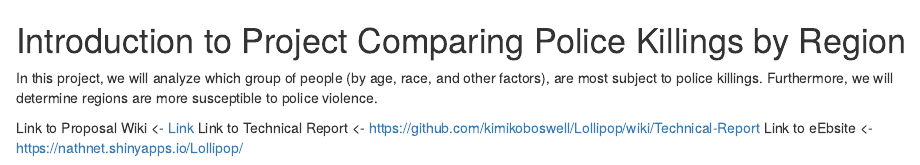
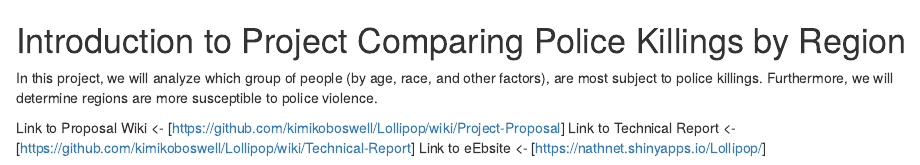
Before and after one commit to kimikoboswell/Lollipop, an R Markdown document (readme.rmd): the page in a window 1100 px wide, from its top. Rendered offline with R 4.5, knitr and Pandoc, with nearby package versions.

Commit message:
Update readme.rmd

```diff
--- a/readme.rmd
+++ b/readme.rmd
@@ -3,6 +3,6 @@
 In this project, we will analyze which group of people (by age, race, and other factors), are most subject to police killings.
 Furthermore, we will determine regions are more susceptible to police violence.
 
-Link to Proposal Wiki <- [Link](https://github.com/kimikoboswell/Lollipop/wiki/Project-Proposal)
-Link to Technical Report <- https://github.com/kimikoboswell/Lollipop/wiki/Technical-Report
-Link to eEbsite <- https://nathnet.shinyapps.io/Lollipop/
+Link to Proposal Wiki <- [https://github.com/kimikoboswell/Lollipop/wiki/Project-Proposal]
+Link to Technical Report <- [https://github.com/kimikoboswell/Lollipop/wiki/Technical-Report]
+Link to eEbsite <- [https://nathnet.shinyapps.io/Lollipop/]
```
